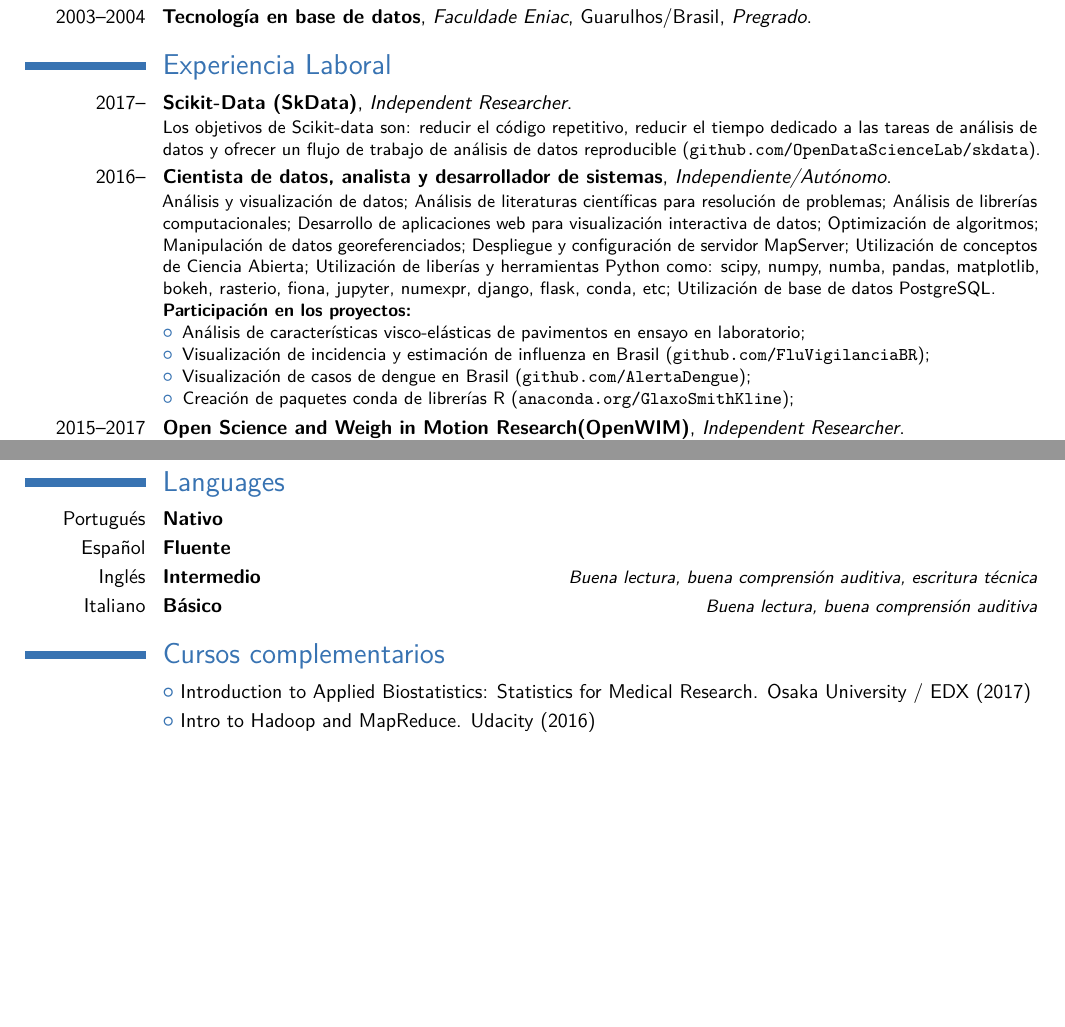
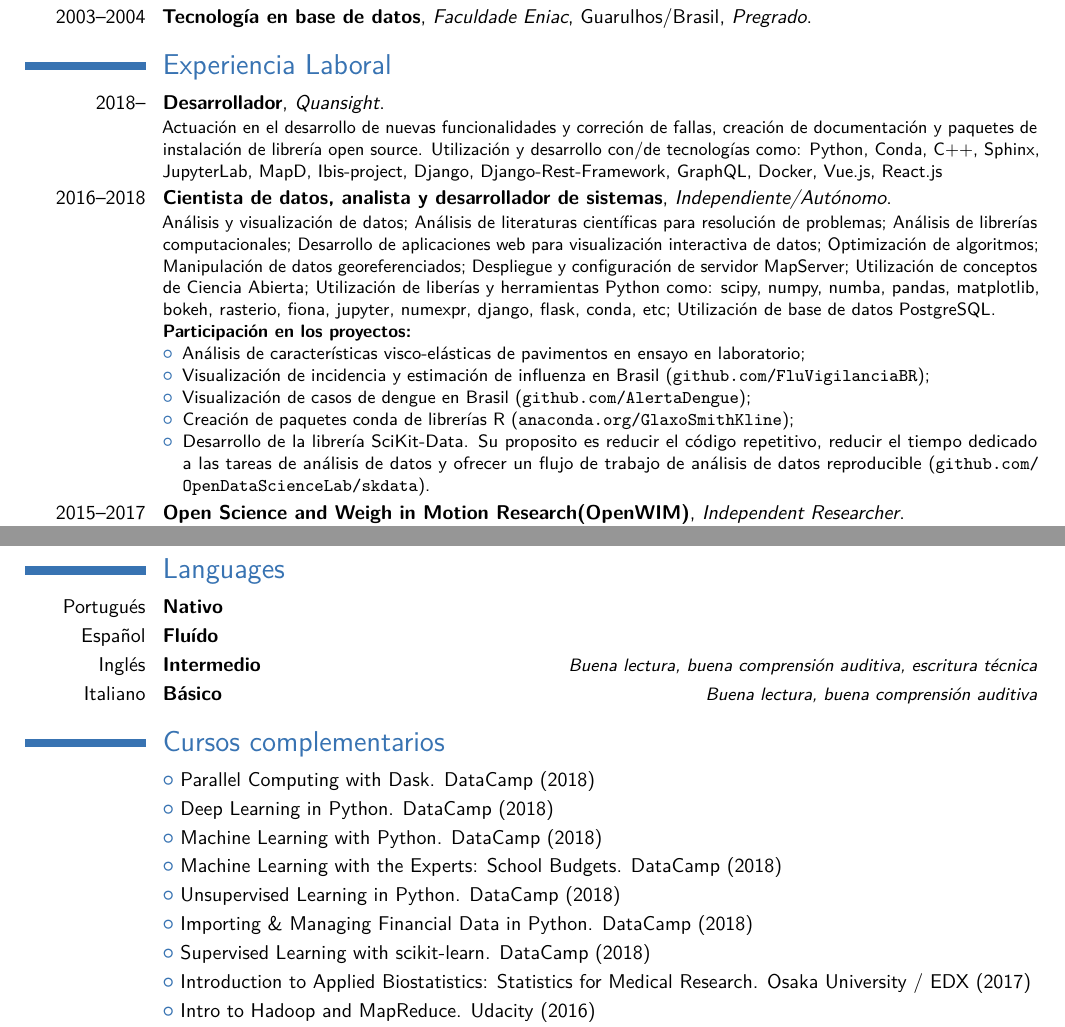
Before and after one commit to xmnlab/cv, a LaTeX CV (cv-es.tex): two parts of pages 1 and 2 of 2 before the commit and two parts of pages 1 and 2 of 3 after it, joined at a grey line, cut so that both start at the same text, the shorter picture padded with empty space. Compiled offline with pdfLaTeX.

Commit message:
cv-es updated

```diff
--- a/cv-es.tex
+++ b/cv-es.tex
@@ -64,15 +64,17 @@
 
 
 \section{Experiencia Laboral}
-\cventry{2017--}{Scikit-Data (SkData)}{Independent Researcher}{}{}{Los objetivos de Scikit-data son: reducir el código repetitivo, reducir el tiempo dedicado a las tareas de análisis de datos y ofrecer un flujo de trabajo de análisis de datos reproducible (\url{github.com/OpenDataScienceLab/skdata}).}
 
-\cventry{2016--}{Cientista de datos, analista y desarrollador de sistemas}{Independiente/Autónomo}{}{}{Análisis y visualización de datos; Análisis de  literaturas científicas para resolución de problemas; Análisis de librerías computacionales; Desarrollo de aplicaciones web para visualización interactiva de datos; Optimización de algoritmos; Manipulación de datos georeferenciados; Despliegue y configuración de servidor MapServer; Utilización de conceptos de Ciencia Abierta; Utilización de liberías y herramientas Python como: scipy, numpy, numba, pandas, matplotlib, bokeh, rasterio, fiona, jupyter, numexpr, django, flask, conda, etc; Utilización de base de datos PostgreSQL.\newline{}%
+\cventry{2018--}{Desarrollador}{Quansight}{}{}{Actuación en el desarrollo de nuevas funcionalidades y correción de fallas, creación de documentación y paquetes de instalación de librería open source. Utilización y desarrollo con/de tecnologías como: Python, Conda, C++, Sphinx, JupyterLab, MapD, Ibis-project, Django, Django-Rest-Framework, GraphQL, Docker, Vue.js, React.js}
+
+\cventry{2016--2018}{Cientista de datos, analista y desarrollador de sistemas}{Independiente/Autónomo}{}{}{Análisis y visualización de datos; Análisis de  literaturas científicas para resolución de problemas; Análisis de librerías computacionales; Desarrollo de aplicaciones web para visualización interactiva de datos; Optimización de algoritmos; Manipulación de datos georeferenciados; Despliegue y configuración de servidor MapServer; Utilización de conceptos de Ciencia Abierta; Utilización de liberías y herramientas Python como: scipy, numpy, numba, pandas, matplotlib, bokeh, rasterio, fiona, jupyter, numexpr, django, flask, conda, etc; Utilización de base de datos PostgreSQL.\newline{}%
 \textbf{Participación en los proyectos:}%
 \begin{itemize}%
 \item Análisis de características visco-elásticas de pavimentos en ensayo en laboratorio;
 \item Visualización de incidencia y estimación de influenza en Brasil (\url{github.com/FluVigilanciaBR});
 \item Visualización de casos de dengue en Brasil (\url{github.com/AlertaDengue});
 \item Creación de paquetes conda de librerías R (\url{anaconda.org/GlaxoSmithKline});
+\item Desarrollo de la librería SciKit-Data. Su proposito es reducir el código repetitivo, reducir el tiempo dedicado a las tareas de análisis de datos y ofrecer un flujo de trabajo de análisis de datos reproducible (\url{github.com/OpenDataScienceLab/skdata}).
 \end{itemize}}
 
 \cventry{2015--2017}{Open Science and Weigh in Motion Research(OpenWIM)}{Independent Researcher}{}{}{La propuesta del proyecto OpenWIM es crear un entorno digital abierto para apoyar al investigadores del tema de pesaje en movimiento de vehículos pesados (WIM) y mejorar sus prácticas en sus investigaciones por medio de los conceptos de ciencia abierta y por la creación de liberías computaciones basadas en las literaturas de este campo de investigación (\url{github.com/OpenWIM}).}
@@ -108,7 +110,7 @@
 
 \section{Languages}
 \cvitemwithcomment{Portugués}{Nativo}{}
-\cvitemwithcomment{Español}{Fluente}{}
+\cvitemwithcomment{Español}{Fluído}{}
 \cvitemwithcomment{Inglés}{Intermedio}{Buena lectura, buena comprensión auditiva, escritura técnica}
 \cvitemwithcomment{Italiano}{Básico}{Buena lectura, buena comprensión auditiva}
 
@@ -125,6 +127,14 @@
 %\cvitem{hobby 3}{Description}
 
 \section{Cursos complementarios}
+
+\cvlistitem{Parallel Computing with Dask. DataCamp (2018)}
+\cvlistitem{Deep Learning in Python. DataCamp (2018)}
+\cvlistitem{Machine Learning with Python. DataCamp (2018)}
+\cvlistitem{Machine Learning with the Experts: School Budgets. DataCamp (2018)}
+\cvlistitem{Unsupervised Learning in Python. DataCamp (2018)}
+\cvlistitem{Importing \& Managing Financial Data in Python. DataCamp (2018)}
+\cvlistitem{Supervised Learning with scikit-learn. DataCamp (2018)}
 \cvlistitem{Introduction to Applied Biostatistics: Statistics for Medical Research. Osaka University / EDX (2017)}
 \cvlistitem{Intro to Hadoop and MapReduce. Udacity (2016)}
 \cvlistitem{Intro to Data Science. Udacity (2014)}
```
